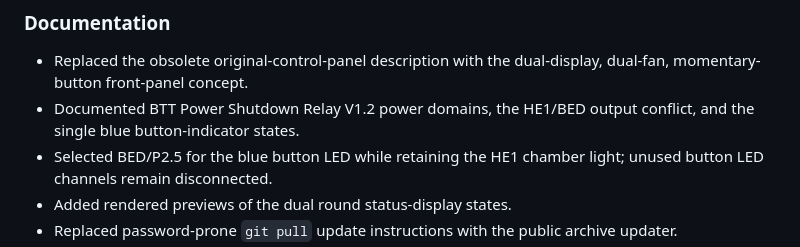
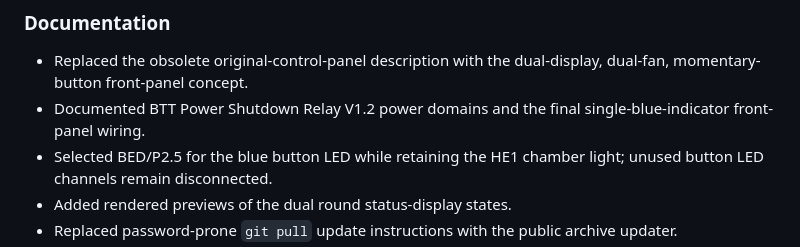
Before and after one commit to GarageTech/jerkmaster, a Markdown page: CHANGELOG.md, the part around the change. Rendered like a GitHub page.

```diff
--- a/CHANGELOG.md
+++ b/CHANGELOG.md
@@ -188,7 +188,7 @@ the same commit.
 ### Documentation
 
 - Replaced the obsolete original-control-panel description with the dual-display, dual-fan, momentary-button front-panel concept.
-- Documented BTT Power Shutdown Relay V1.2 power domains, the HE1/BED output conflict, and the single blue button-indicator states.
+- Documented BTT Power Shutdown Relay V1.2 power domains and the final single-blue-indicator front-panel wiring.
 - Selected BED/P2.5 for the blue button LED while retaining the HE1 chamber light; unused button LED channels remain disconnected.
 - Added rendered previews of the dual round status-display states.
 - Replaced password-prone `git pull` update instructions with the public archive updater.
```
Also changed, not shown: docs/wiring.md (+12 -24 lines).
